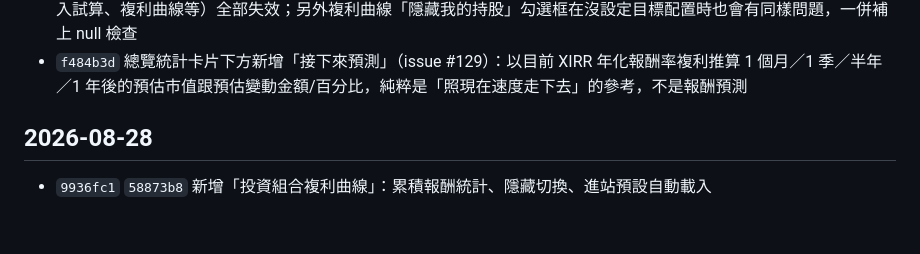
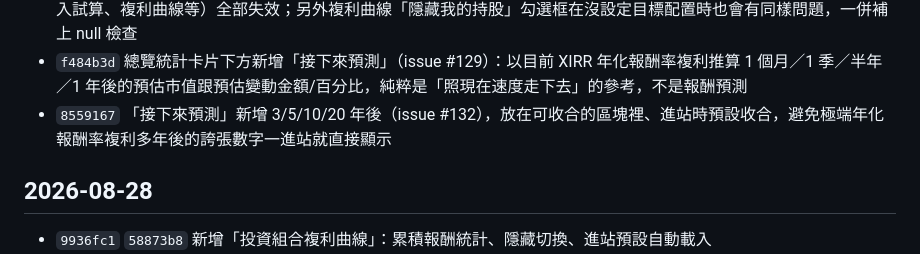
Before and after one commit to gino2013/StockOrbit, a Markdown page: CHANGELOG.md, the part around the change. GitHub-like rendering; blank space fills up the shorter version.

Commit message:
Add CHANGELOG entry for the long-term pace projection checkpoints (#134)
Co-authored-by: gino2013 <lssmj2014@gmail.com>

```diff
--- a/CHANGELOG.md
+++ b/CHANGELOG.md
@@ -31,6 +31,7 @@
 - `2a5fa9f` 新增「定投高點回本風險」（issue #122）：掃描標的完整歷史股價，列出每一次買在高點要等很久（預設超過 60 天，可調整）才回到原本高點的時間區間，含高點/最低點日期價格、最大跌幅、回本日期或「尚未回本」、花費時間
 - `bcd6d3b` 修正空持股/未設定目標配置時整頁 JS 崩潰的 bug（issue #126）：目標達成進度追蹤／持股健康度總覽的 JS 綁定沒跟著 HTML 的 `{% if snapshots %}` 一起擋，未捕捉的例外會讓同一個 `<script>` 區塊後面所有功能（股利再投入試算、複利曲線等）全部失效；另外複利曲線「隱藏我的持股」勾選框在沒設定目標配置時也會有同樣問題，一併補上 null 檢查
 - `f484b3d` 總覽統計卡片下方新增「接下來預測」（issue #129）：以目前 XIRR 年化報酬率複利推算 1 個月／1 季／半年／1 年後的預估市值跟預估變動金額/百分比，純粹是「照現在速度走下去」的參考，不是報酬預測
+- `8559167` 「接下來預測」新增 3/5/10/20 年後（issue #132），放在可收合的區塊裡、進站時預設收合，避免極端年化報酬率複利多年後的誇張數字一進站就直接顯示
 
 ## 2026-08-28
 
```
